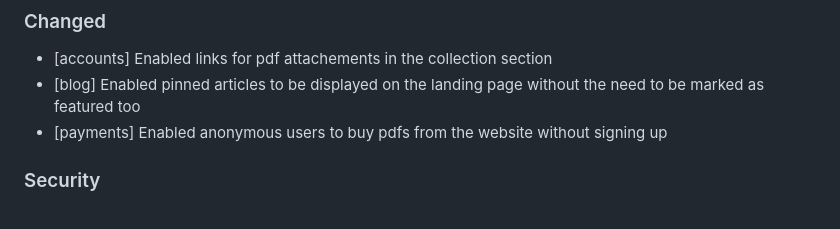
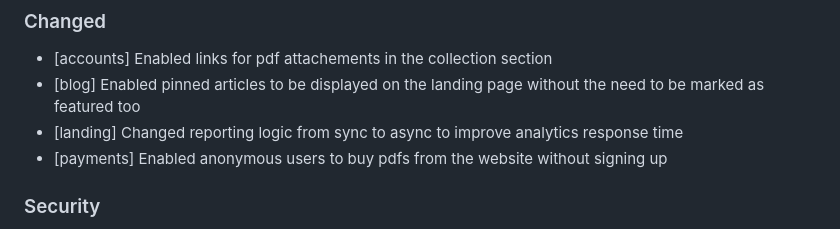
Before and after one commit to flavoi/diventi, a Markdown page: CHANGELOG.md, the part around the change. Rendered like a GitHub page.

Commit message:
Updated changelog.

```diff
--- a/CHANGELOG.md
+++ b/CHANGELOG.md
@@ -14,6 +14,7 @@ and this project adheres to [Semantic Versioning](http://semver.org/spec/v2.0.0.
 ### Changed
 - [accounts] Enabled links for pdf attachements in the collection section
 - [blog] Enabled pinned articles to be displayed on the landing page without the need to be marked as featured too
+- [landing] Changed reporting logic from sync to async to improve analytics response time
 - [payments] Enabled anonymous users to buy pdfs from the website without signing up
 
 ### Security
```
